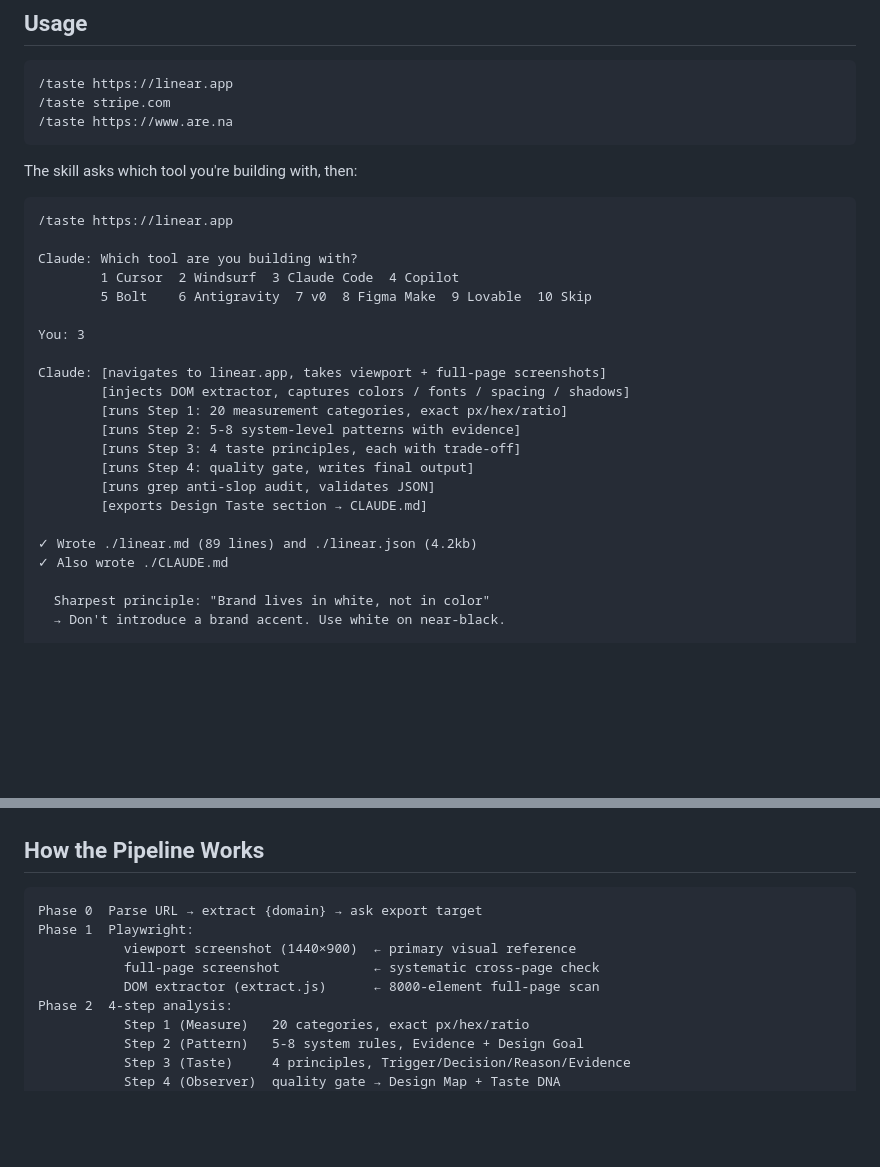
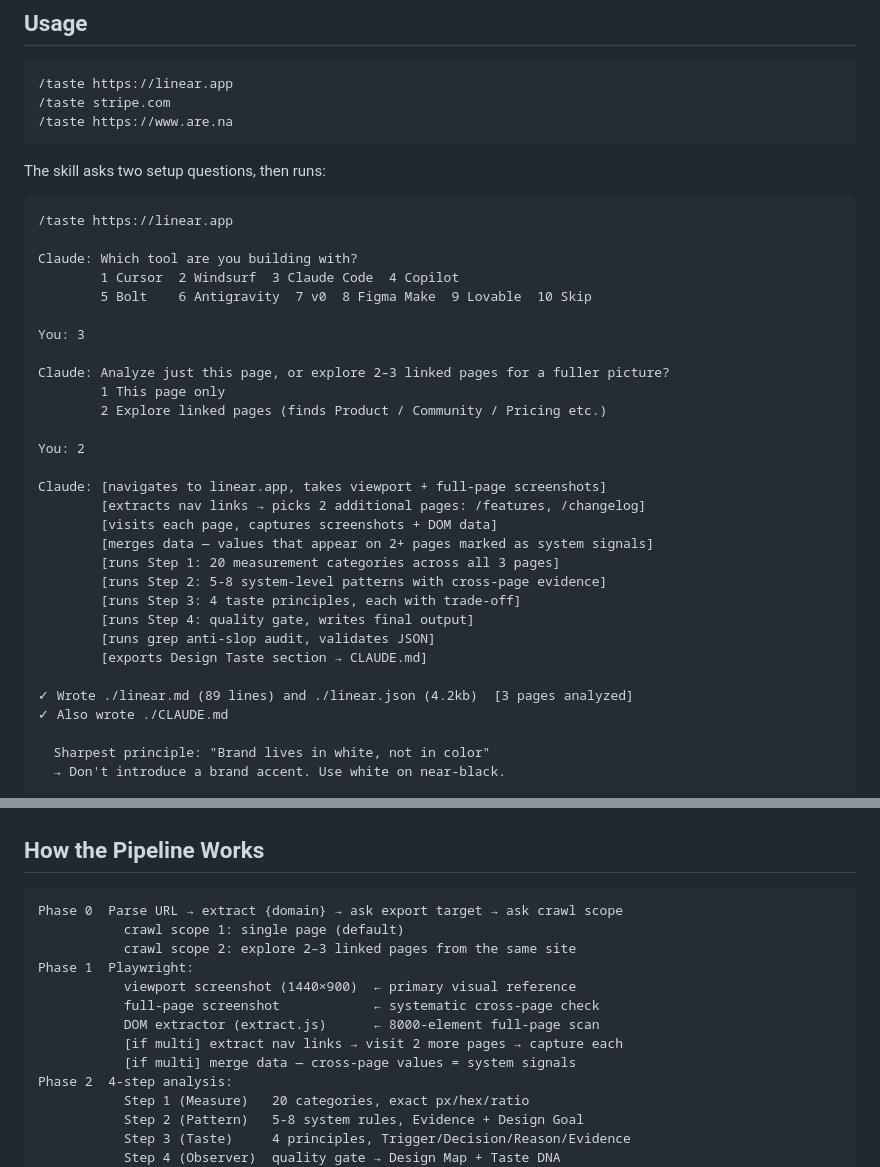
Before and after one commit to sprungundlandung/taste-skill, a Markdown page: README.md, 2 parts joined by grey strips. GitHub-like rendering; blank space fills up the shorter version.

````diff
--- a/README.md
+++ b/README.md
@@ -64,7 +64,7 @@ Trade-off: Can't differentiate feature tiers by color. Hierarchy
 /taste https://www.are.na
 ```
 
-The skill asks which tool you're building with, then:
+The skill asks two setup questions, then runs:
 
 ```text
 /taste https://linear.app
@@ -75,16 +75,24 @@ Claude: Which tool are you building with?
 
 You: 3
 
+Claude: Analyze just this page, or explore 2–3 linked pages for a fuller picture?
+        1 This page only
+        2 Explore linked pages (finds Product / Community / Pricing etc.)
+
+You: 2
+
 Claude: [navigates to linear.app, takes viewport + full-page screenshots]
-        [injects DOM extractor, captures colors / fonts / spacing / shadows]
-        [runs Step 1: 20 measurement categories, exact px/hex/ratio]
-        [runs Step 2: 5-8 system-level patterns with evidence]
+        [extracts nav links → picks 2 additional pages: /features, /changelog]
+        [visits each page, captures screenshots + DOM data]
+        [merges data — values that appear on 2+ pages marked as system signals]
+        [runs Step 1: 20 measurement categories across all 3 pages]
+        [runs Step 2: 5-8 system-level patterns with cross-page evidence]
         [runs Step 3: 4 taste principles, each with trade-off]
         [runs Step 4: quality gate, writes final output]
         [runs grep anti-slop audit, validates JSON]
         [exports Design Taste section → CLAUDE.md]
 
-✓ Wrote ./linear.md (89 lines) and ./linear.json (4.2kb)
+✓ Wrote ./linear.md (89 lines) and ./linear.json (4.2kb)  [3 pages analyzed]
 ✓ Also wrote ./CLAUDE.md
 
   Sharpest principle: "Brand lives in white, not in color"
@@ -159,11 +167,15 @@ Playwright downloads its own Chromium (~100MB, one-time) on the first `browser_n
 ## How the Pipeline Works
 
 ```text
-Phase 0  Parse URL → extract {domain} → ask export target
+Phase 0  Parse URL → extract {domain} → ask export target → ask crawl scope
+           crawl scope 1: single page (default)
+           crawl scope 2: explore 2–3 linked pages from the same site
 Phase 1  Playwright:
            viewport screenshot (1440×900)  ← primary visual reference
            full-page screenshot            ← systematic cross-page check
            DOM extractor (extract.js)      ← 8000-element full-page scan
+           [if multi] extract nav links → visit 2 more pages → capture each
+           [if multi] merge data — cross-page values = system signals
 Phase 2  4-step analysis:
            Step 1 (Measure)   20 categories, exact px/hex/ratio
            Step 2 (Pattern)   5-8 system rules, Evidence + Design Goal
````
Also changed, not shown: SKILL.md (+54 -1 lines).
